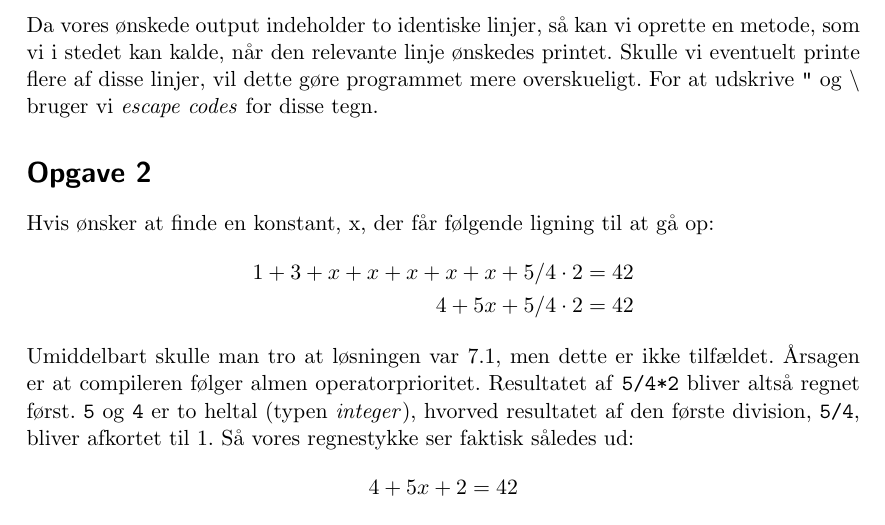
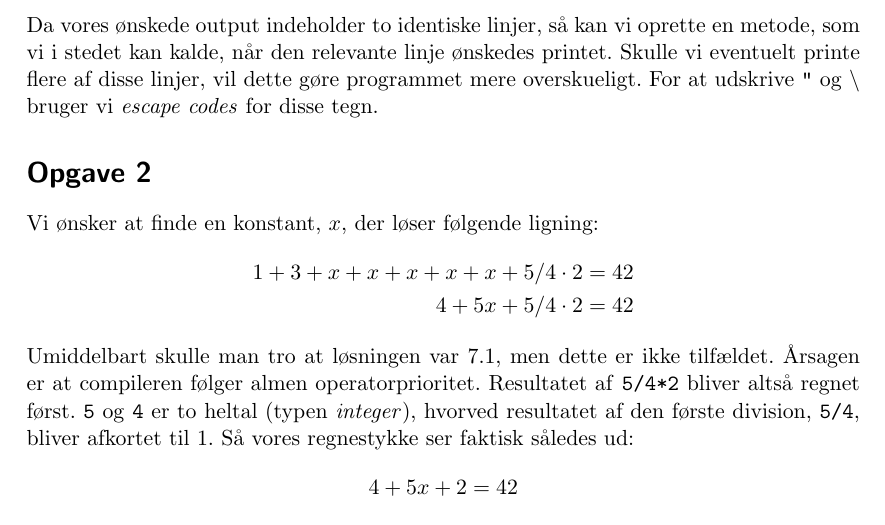
Before and after one commit to Toucanfan/indlprog, a LaTeX document (Aflevering-1/Aflevering-1.tex): part of page 2 of 2, cut so that both start at the same text. Compiled offline with pdfLaTeX.

Commit message:
Korrektur og tydelig tekst

```diff
--- a/Aflevering-1/Aflevering-1.tex
+++ b/Aflevering-1/Aflevering-1.tex
@@ -46,7 +46,7 @@ Hvert medlem havde hovedansvaret for en opgave, dog spillede alle medlemer en ak
 Da vores ønskede output indeholder to identiske linjer, så kan vi oprette en metode, som vi i stedet kan kalde, når den relevante linje ønskedes printet. Skulle vi eventuelt printe flere af disse linjer, vil dette gøre programmet mere overskueligt. For at udskrive \code{"} og \code{\textbackslash} bruger vi \emph{escape codes} for disse tegn.
 
 \section*{Opgave 2}
-Hvis ønsker at finde en konstant, x, der får følgende ligning til at gå op:
+Vi ønsker at finde en konstant, $x$, der løser følgende ligning:
 \begin{align*}
 1+3+x+x+x+x+x+5/4 \cdot 2 & = 42 \\
          4+5x+5/4 \cdot 2 & = 42
```
